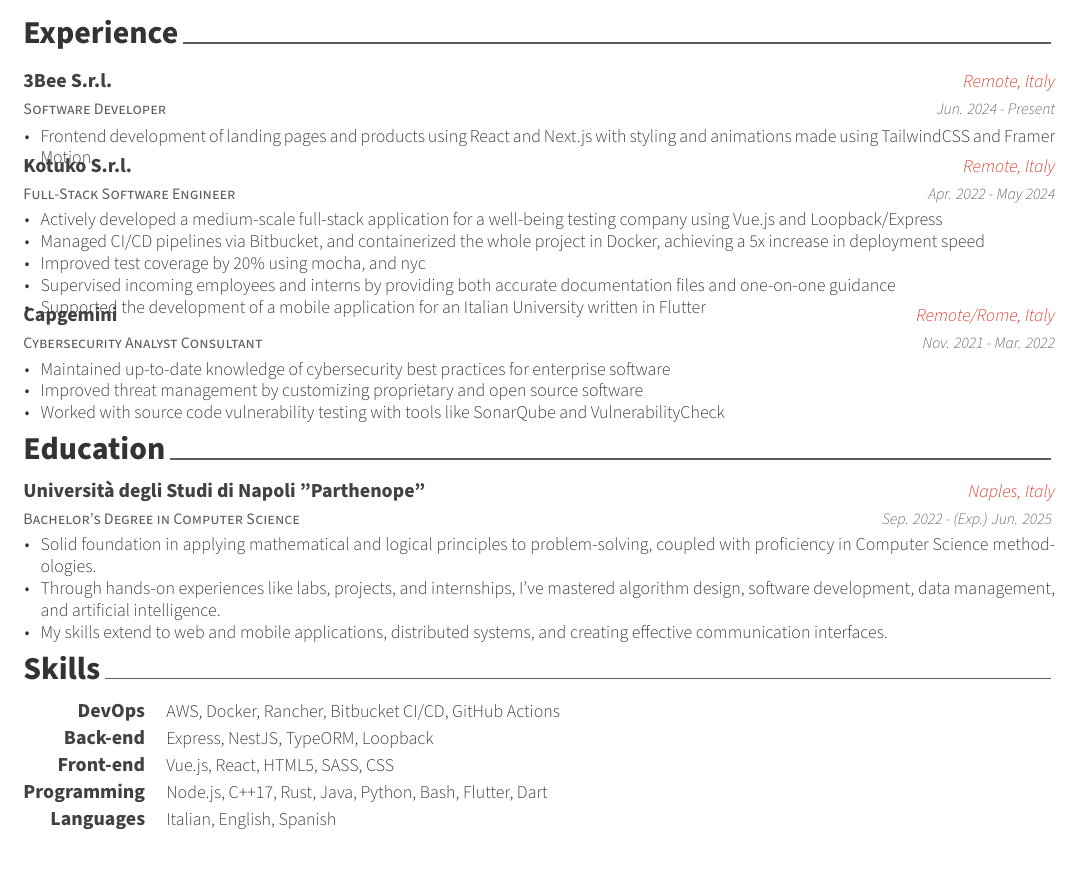
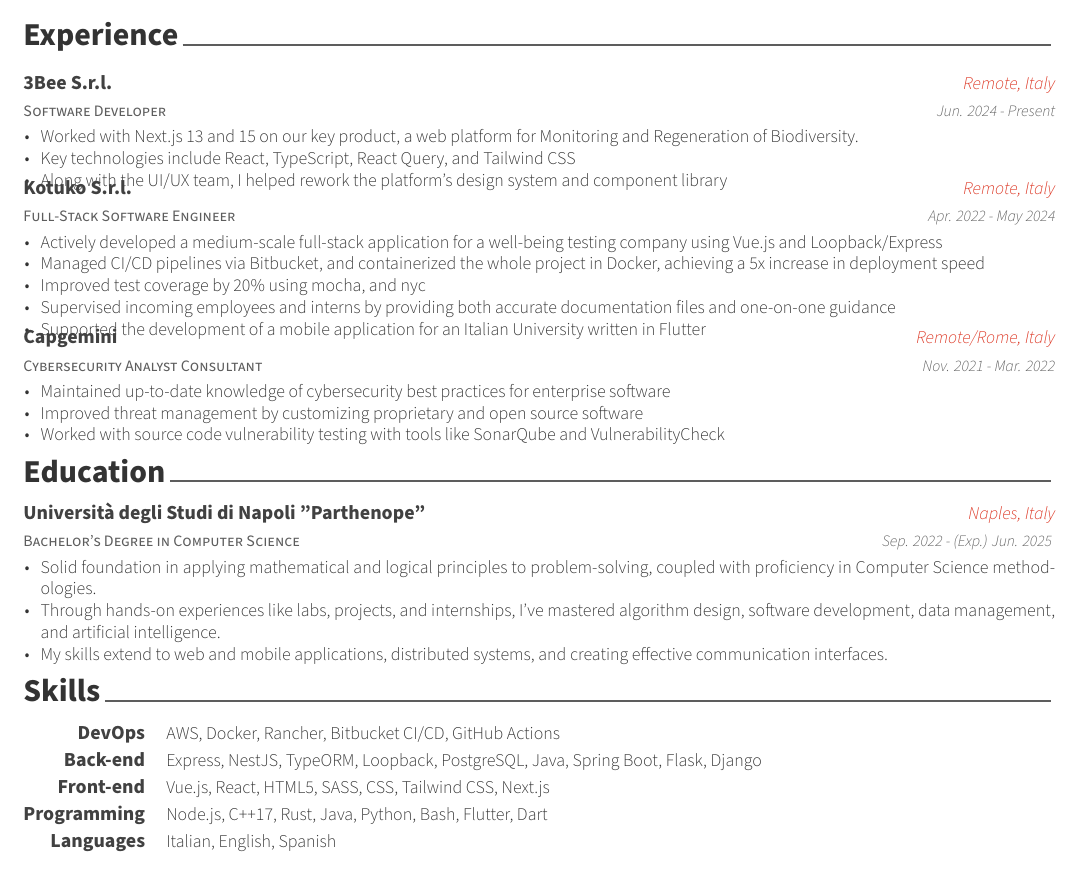
Before and after one commit to sungvzer/resume.tex, a LaTeX CV (resume.tex, which reads cv/experience.tex, cv/skills.tex): part of the page, cut so that both start at the same text. Compiled offline with XeLaTeX.

Commit message:
feat: expand on current work experience

```diff
--- a/cv/experience.tex
+++ b/cv/experience.tex
@@ -17,7 +16,9 @@
 	{Jun. 2024 - Present} % Date(s)
 	{
 		\begin{cvitems} % Description(s) of tasks/responsibilities
-			\item {Frontend development of landing pages and products using React and Next.js with styling and animations made using TailwindCSS and Framer Motion}
+			\item {Worked with Next.js 13 and 15 on our key product, a web platform for Monitoring and Regeneration of Biodiversity.}
+			\item {Key technologies include React, TypeScript, React Query, and Tailwind CSS}
+			\item {Along with the UI/UX team, I helped rework the platform's design system and component library}
 		\end{cvitems}
 	}
 	%---------------------------------------------------------
--- a/cv/skills.tex
+++ b/cv/skills.tex
@@ -17,12 +16,12 @@
 	%---------------------------------------------------------
 	\cvskill
 	{Back-end} % Category
-	{Express, NestJS, TypeORM, Loopback} % Skills
+	{Express, NestJS, TypeORM, Loopback, PostgreSQL, Java, Spring Boot, Flask, Django} % Skills
 
 	%---------------------------------------------------------
 	\cvskill
 	{Front-end} % Category
-	{Vue.js, React, HTML5, SASS, CSS} % Skills
+	{Vue.js, React, HTML5, SASS, CSS, Tailwind CSS, Next.js} % Skills
 
 	%---------------------------------------------------------
 	\cvskill
```
Also changed, not shown: cv/experience.tex (1 more changed lines), cv/skills.tex (1 more changed lines).
